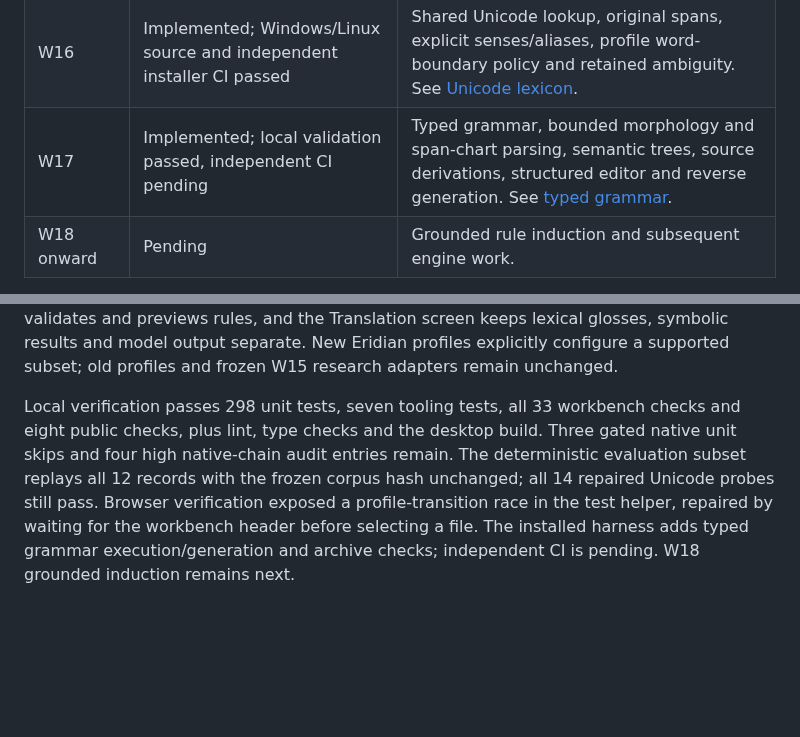
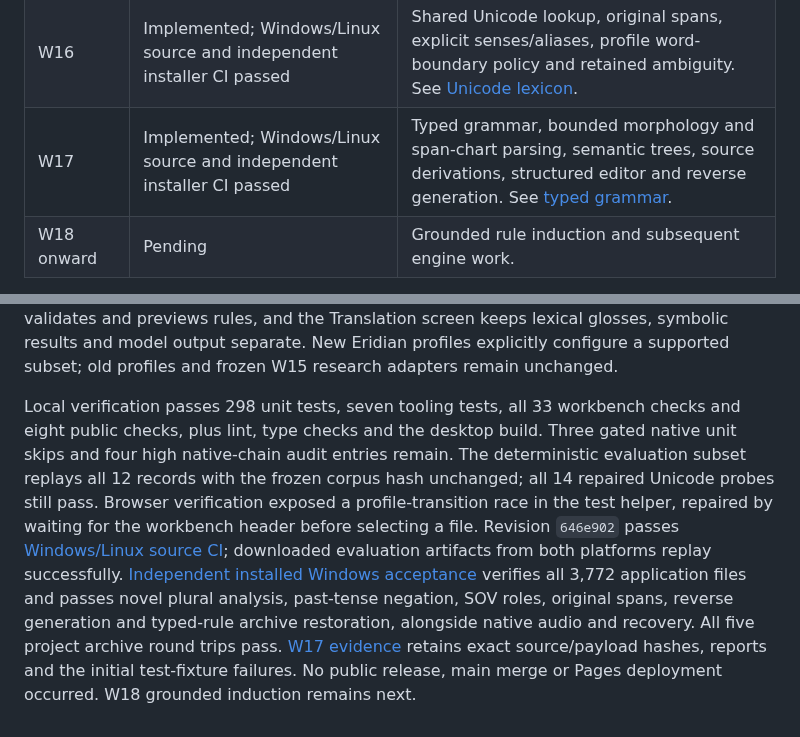
Before and after one commit to Parusann/Xenolinguist, a Markdown page: docs/implementation-progress.md, 2 parts joined by grey strips. Rendered like a GitHub page; blank space fills up the shorter version.

```diff
--- a/docs/implementation-progress.md
+++ b/docs/implementation-progress.md
@@ -20,7 +20,7 @@ The implementation follows the 26-work-package review plan. This log distinguish
 | W14 | Implemented; Windows/Linux source and independent installer CI passed | Deterministic compiler, executable semantics, frozen datasets, private server grading and version-2 compiler archives. See [deterministic compiler](deterministic-compiler.md). |
 | W15 | Implemented; frozen comparison, replay and Windows/Linux/installer CI passed | Four baseline adapters, explicit grammar priors, 540 evaluation batches with 300 local generations, 180 structural batches, paired scoring and downloadable raw evidence. See [results](evaluation-results.md) and [protocol](evaluation-protocol.md). |
 | W16 | Implemented; Windows/Linux source and independent installer CI passed | Shared Unicode lookup, original spans, explicit senses/aliases, profile word-boundary policy and retained ambiguity. See [Unicode lexicon](unicode-lexicon.md). |
-| W17 | Implemented; local validation passed, independent CI pending | Typed grammar, bounded morphology and span-chart parsing, semantic trees, source derivations, structured editor and reverse generation. See [typed grammar](typed-grammar.md). |
+| W17 | Implemented; Windows/Linux source and independent installer CI passed | Typed grammar, bounded morphology and span-chart parsing, semantic trees, source derivations, structured editor and reverse generation. See [typed grammar](typed-grammar.md). |
 | W18 onward | Pending | Grounded rule induction and subsequent engine work. |
 
 W03 and W04 ship together because requiring revisions without updating the existing client would break saves. Desktop draft persistence uses a stable user-data file store instead of renderer IndexedDB, because the desktop backend's random port changes the browser origin on restart. Browser use retains IndexedDB.
@@ -67,4 +67,4 @@ Local validation passes 271 unit tests (241 server/shared/engine/evaluation and
 
 W17 adds a manually configured typed grammar interpreter with bounded affix analysis and span-chart parsing. Semantic roles drive controlled English and reverse generation; each candidate retains its lexical references, applied rules and original spans. A structured editor validates and previews rules, and the Translation screen keeps lexical glosses, symbolic results and model output separate. New Eridian profiles explicitly configure a supported subset; old profiles and frozen W15 research adapters remain unchanged.
 
-Local verification passes 298 unit tests, seven tooling tests, all 33 workbench checks and eight public checks, plus lint, type checks and the desktop build. Three gated native unit skips and four high native-chain audit entries remain. The deterministic evaluation subset replays all 12 records with the frozen corpus hash unchanged; all 14 repaired Unicode probes still pass. Browser verification exposed a profile-transition race in the test helper, repaired by waiting for the workbench header before selecting a file. The installed harness adds typed grammar execution/generation and archive checks; independent CI is pending. W18 grounded induction remains next.
+Local verification passes 298 unit tests, seven tooling tests, all 33 workbench checks and eight public checks, plus lint, type checks and the desktop build. Three gated native unit skips and four high native-chain audit entries remain. The deterministic evaluation subset replays all 12 records with the frozen corpus hash unchanged; all 14 repaired Unicode probes still pass. Browser verification exposed a profile-transition race in the test helper, repaired by waiting for the workbench header before selecting a file. Revision `646e902` passes [Windows/Linux source CI](https://github.com/Parusann/Xenolinguist/actions/runs/35767898552); downloaded evaluation artifacts from both platforms replay successfully. [Independent installed Windows acceptance](https://github.com/Parusann/Xenolinguist/actions/runs/35767898650) verifies all 3,772 application files and passes novel plural analysis, past-tense negation, SOV roles, original spans, reverse generation and typed-rule archive restoration, alongside native audio and recovery. All five project archive round trips pass. [W17 evidence](verification/w17-typed-grammar.json) retains exact source/payload hashes, reports and the initial test-fixture failures. No public release, main merge or Pages deployment occurred. W18 grounded induction remains next.
```
Also changed, not shown: docs/testing.md (+3 -0 lines), docs/typed-grammar.md (+6 -1 lines), docs/verification/w17-typed-derivation.png (added), 1 other file.
